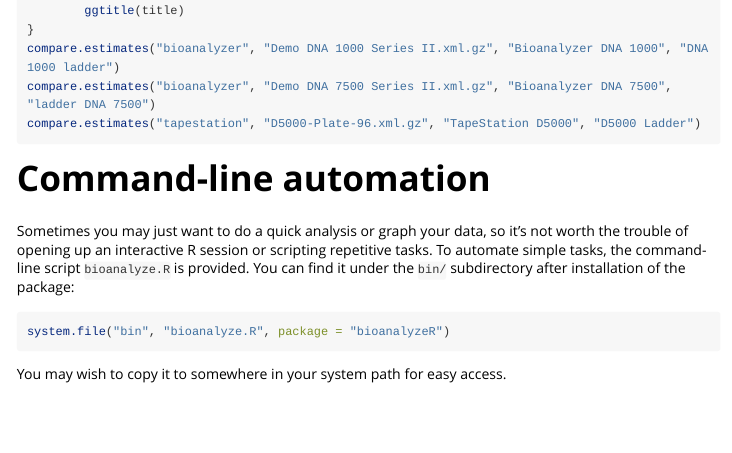
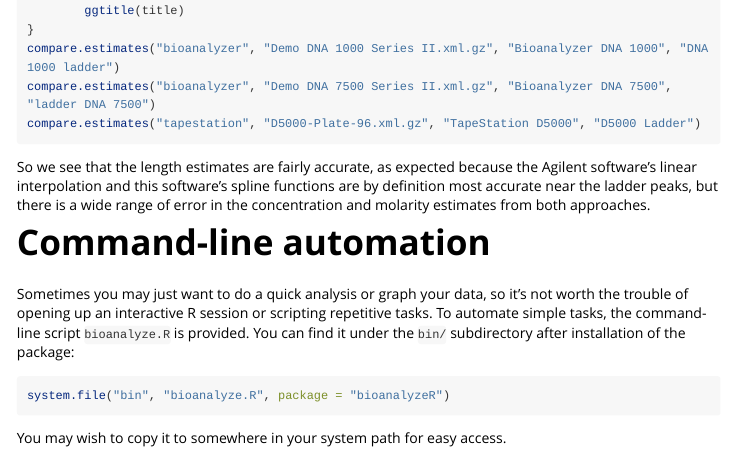
Before and after one commit to jwfoley/bioanalyzeR, an R Markdown document (vignettes/bioanalyzeR.Rmd): the page in a window 1100 px wide, from 11470 px down. Rendered offline with R 4.5, knitr and Pandoc, with nearby package versions; the code chunks are not run, so their results and figures are left out; long lines of code are wrapped.

Commit message:
comparison summary

````diff
--- a/vignettes/bioanalyzeR.Rmd
+++ b/vignettes/bioanalyzeR.Rmd
@@ -476,6 +476,8 @@ compare.estimates("bioanalyzer", "Demo DNA 7500 Series II.xml.gz", "Bioanalyzer
 compare.estimates("tapestation", "D5000-Plate-96.xml.gz", "TapeStation D5000", "D5000 Ladder")
 ```
 
+So we see that the length estimates are fairly accurate, as expected because the Agilent software's linear interpolation and this software's spline functions are by definition most accurate near the ladder peaks, but there is a wide range of error in the concentration and molarity estimates from both approaches.
+
 
 # Command-line automation
 
````
